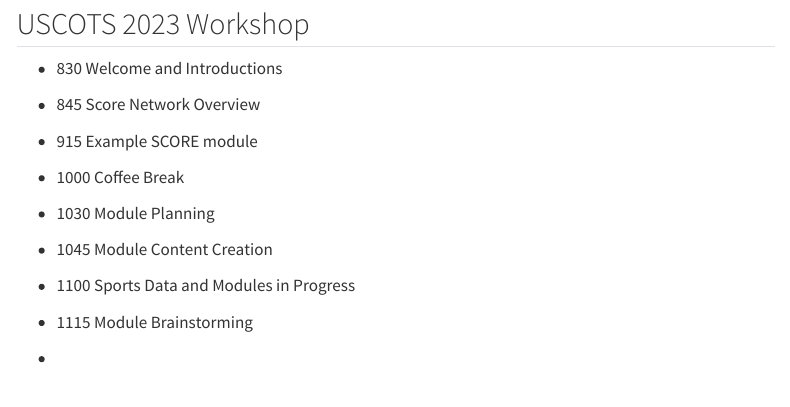
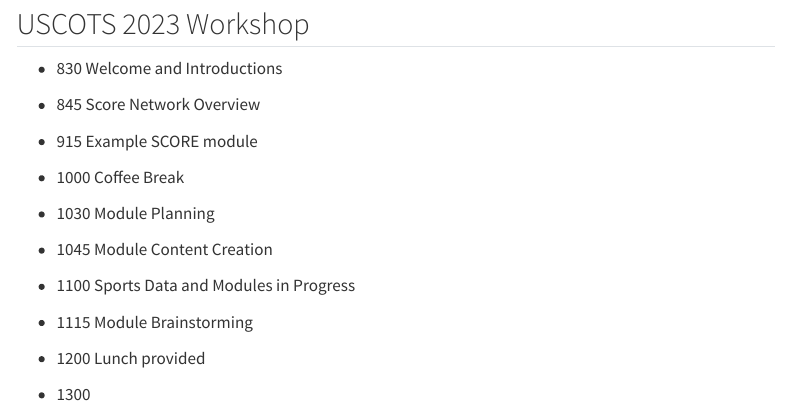
Before and after one commit to schuckers/USCOTS2023_Workshop, a Quarto document (index.qmd): the page in a window 1100 px wide, from 80 px down. Rendered offline with R 4.5, knitr and Pandoc in place of Quarto, with nearby package versions; menus at the side of the page are left out.

Commit message:
lunch addition

```diff
--- a/index.qmd
+++ b/index.qmd
@@ -20,4 +20,6 @@
 
 * 1115  Module Brainstorming
 
-*
+* 1200  Lunch provided
+
+* 1300
```
Also changed, not shown: docs/search.json, 1 other file.
